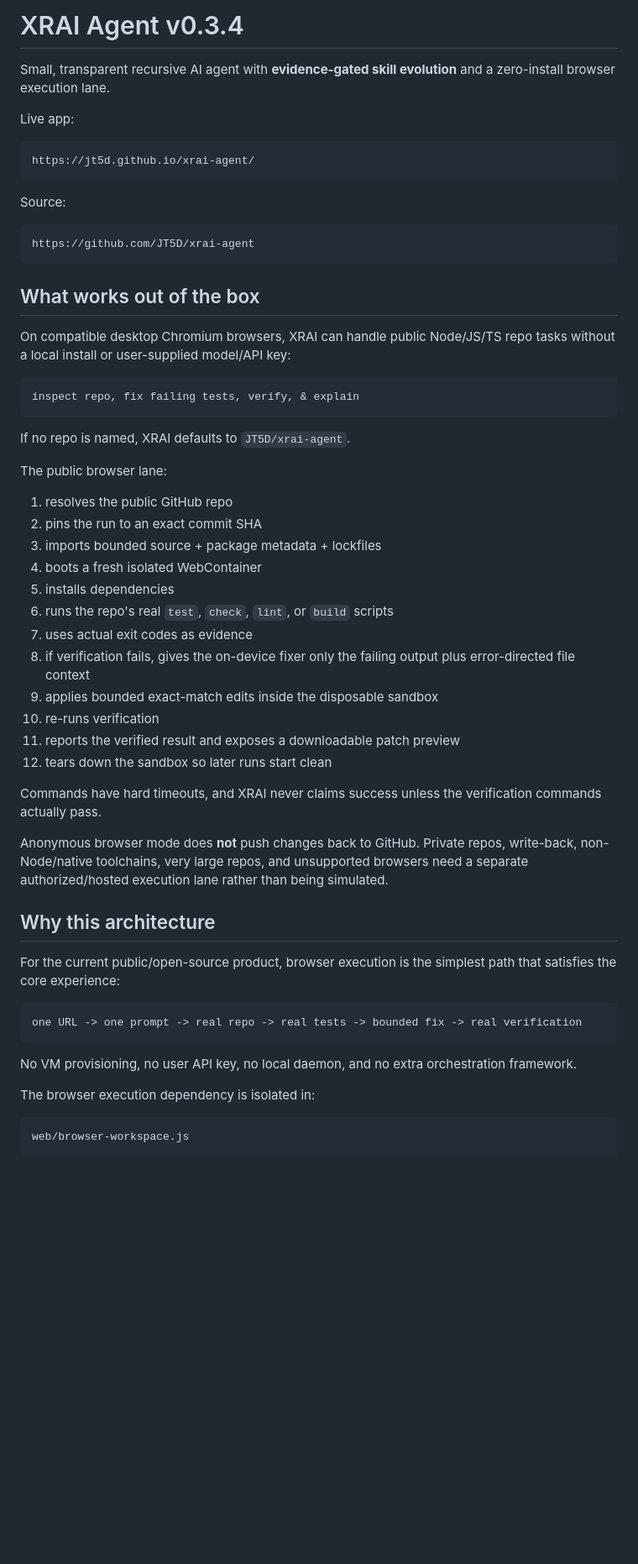
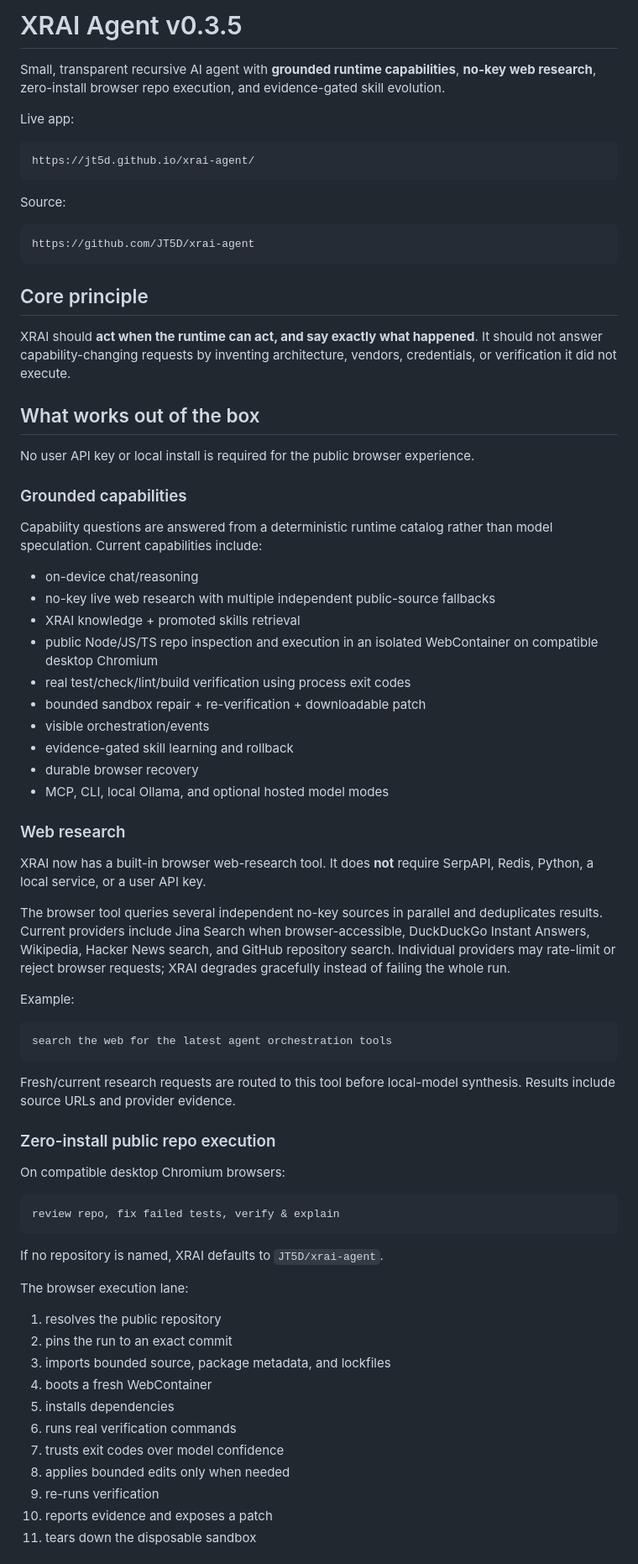
Before and after one commit to JT5D/xrai-agent, a Markdown page: README.md, the part around one of its changes. Shown at 84% size. Drawn GitHub-style; blank space fills up the shorter version.

Commit message:
Document grounded capabilities and no-key web research

````diff
--- a/README.md
+++ b/README.md
@@ -1,6 +1,6 @@
-# XRAI Agent v0.3.4
+# XRAI Agent v0.3.5
 
-Small, transparent recursive AI agent with **evidence-gated skill evolution** and a zero-install browser execution lane.
+Small, transparent recursive AI agent with **grounded runtime capabilities**, **no-key web research**, zero-install browser repo execution, and evidence-gated skill evolution.
 
 Live app:
 
@@ -14,48 +14,64 @@ Source:
 https://github.com/JT5D/xrai-agent
 ```
 
+## Core principle
+
+XRAI should **act when the runtime can act, and say exactly what happened**. It should not answer capability-changing requests by inventing architecture, vendors, credentials, or verification it did not execute.
+
 ## What works out of the box
 
-On compatible desktop Chromium browsers, XRAI can handle public Node/JS/TS repo tasks without a local install or user-supplied model/API key:
+No user API key or local install is required for the public browser experience.
+
+### Grounded capabilities
+
+Capability questions are answered from a deterministic runtime catalog rather than model speculation. Current capabilities include:
+
+- on-device chat/reasoning
+- no-key live web research with multiple independent public-source fallbacks
+- XRAI knowledge + promoted skills retrieval
+- public Node/JS/TS repo inspection and execution in an isolated WebContainer on compatible desktop Chromium
+- real test/check/lint/build verification using process exit codes
+- bounded sandbox repair + re-verification + downloadable patch
+- visible orchestration/events
+- evidence-gated skill learning and rollback
+- durable browser recovery
+- MCP, CLI, local Ollama, and optional hosted model modes
+
+### Web research
+
+XRAI now has a built-in browser web-research tool. It does **not** require SerpAPI, Redis, Python, a local service, or a user API key.
+
+The browser tool queries several independent no-key sources in parallel and deduplicates results. Current providers include Jina Search when browser-accessible, DuckDuckGo Instant Answers, Wikipedia, Hacker News search, and GitHub repository search. Individual providers may rate-limit or reject browser requests; XRAI degrades gracefully instead of failing the whole run.
+
+Example:
 
 ```text
-inspect repo, fix failing tests, verify, & explain
+search the web for the latest agent orchestration tools
 ```
 
-If no repo is named, XRAI defaults to `JT5D/xrai-agent`.
+Fresh/current research requests are routed to this tool before local-model synthesis. Results include source URLs and provider evidence.
 
-The public browser lane:
+### Zero-install public repo execution
 
-1. resolves the public GitHub repo
-2. pins the run to an exact commit SHA
-3. imports bounded source + package metadata + lockfiles
-4. boots a fresh isolated WebContainer
-5. installs dependencies
-6. runs the repo's real `test`, `check`, `lint`, or `build` scripts
-7. uses actual exit codes as evidence
-8. if verification fails, gives the on-device fixer only the failing output plus error-directed file context
-9. applies bounded exact-match edits inside the disposable sandbox
-10. re-runs verification
-11. reports the verified result and exposes a downloadable patch preview
-12. tears down the sandbox so later runs start clean
-
-Commands have hard timeouts, and XRAI never claims success unless the verification commands actually pass.
-
-Anonymous browser mode does **not** push changes back to GitHub. Private repos, write-back, non-Node/native toolchains, very large repos, and unsupported browsers need a separate authorized/hosted execution lane rather than being simulated.
-
-## Why this architecture
-
-For the current public/open-source product, browser execution is the simplest path that satisfies the core experience:
+On compatible desktop Chromium browsers:
 
 ```text
-one URL -> one prompt -> real repo -> real tests -> bounded fix -> real verification
+review repo, fix failed tests, verify & explain
 ```
 
-No VM provisioning, no user API key, no local daemon, and no extra orchestration framework.
+If no repository is named, XRAI defaults to `JT5D/xrai-agent`.
 
-The browser execution dependency is isolated in:
+The browser execution lane:
 
-```text
-web/browser-workspace.js
-```
+1. resolves the public repository
+2. pins the run to an exact commit
+3. imports bounded source, package metadata, and lockfiles
+4. boots a fresh WebContainer
+5. installs dependencies
+6. runs real verification commands
+7. trusts exit codes over model confidence
+8. applies bounded edits only when needed
+9. re-runs verification
+10. reports evidence and exposes a patch
+11. tears down the disposable sandbox
 
````
Also changed, not shown: other parts of README.md (+26 -87 lines).
